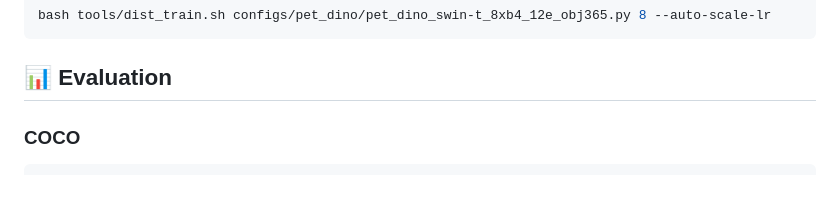
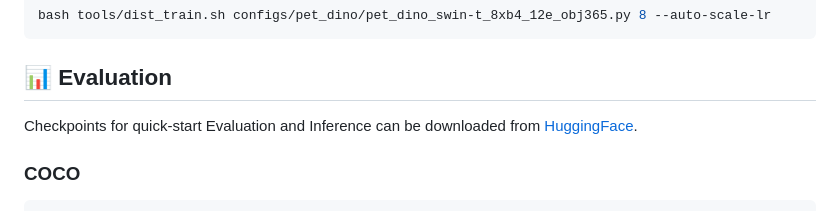
Before and after one commit to fuweifuvtoo/PET_DINO, a Markdown page: README.md, the part around the change. Rendered like a GitHub page.

````diff
--- a/README.md
+++ b/README.md
@@ -131,6 +131,8 @@ bash tools/dist_train.sh configs/pet_dino/pet_dino_swin-t_8xb4_12e_obj365.py 8 -
 ```
 
 ## 📊 Evaluation
+
+Checkpoints for quick-start Evaluation and Inference can be downloaded from [HuggingFace](https://huggingface.co/fuweifu/PET-DINO/tree/main).
 
 ### COCO
 
````
